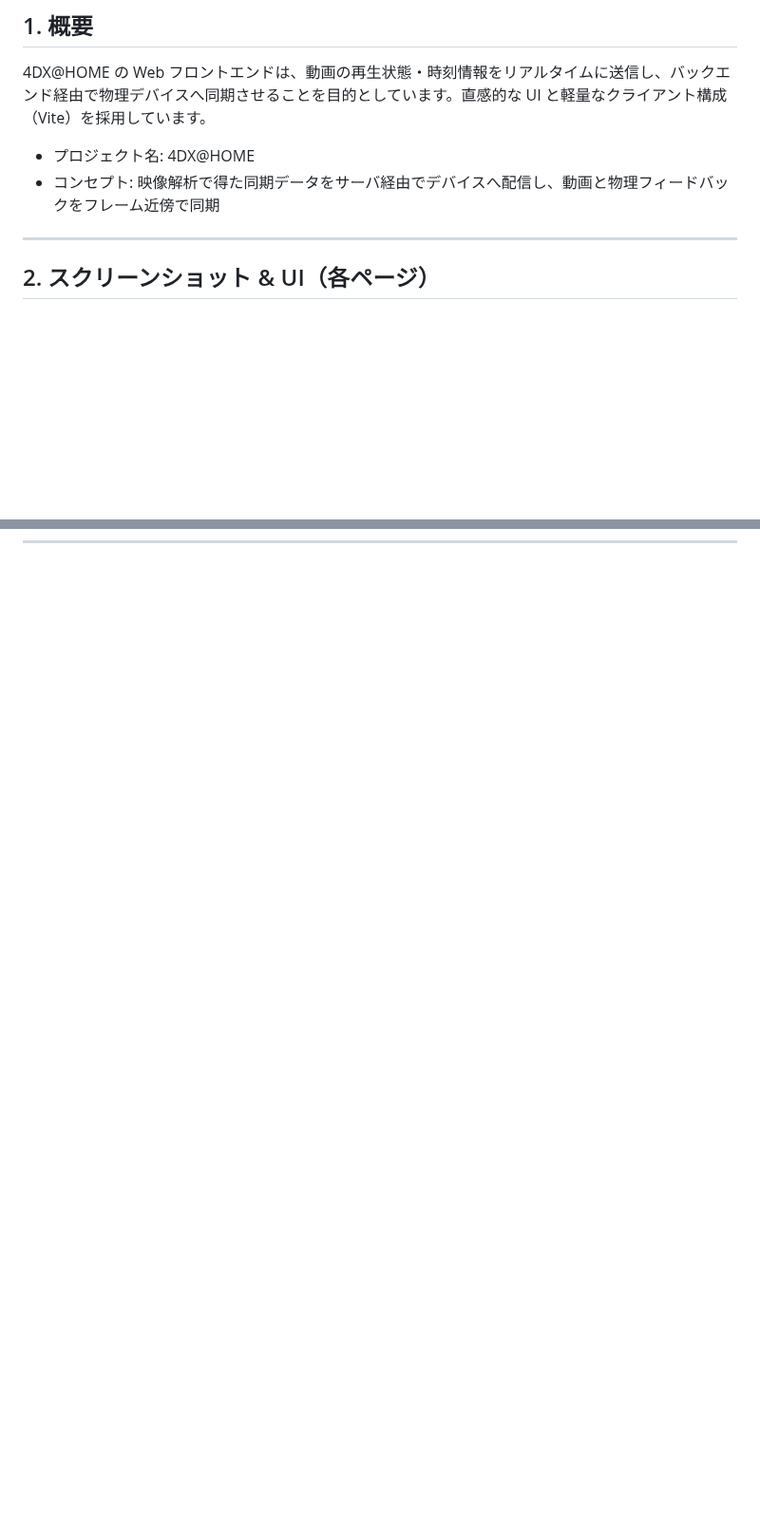
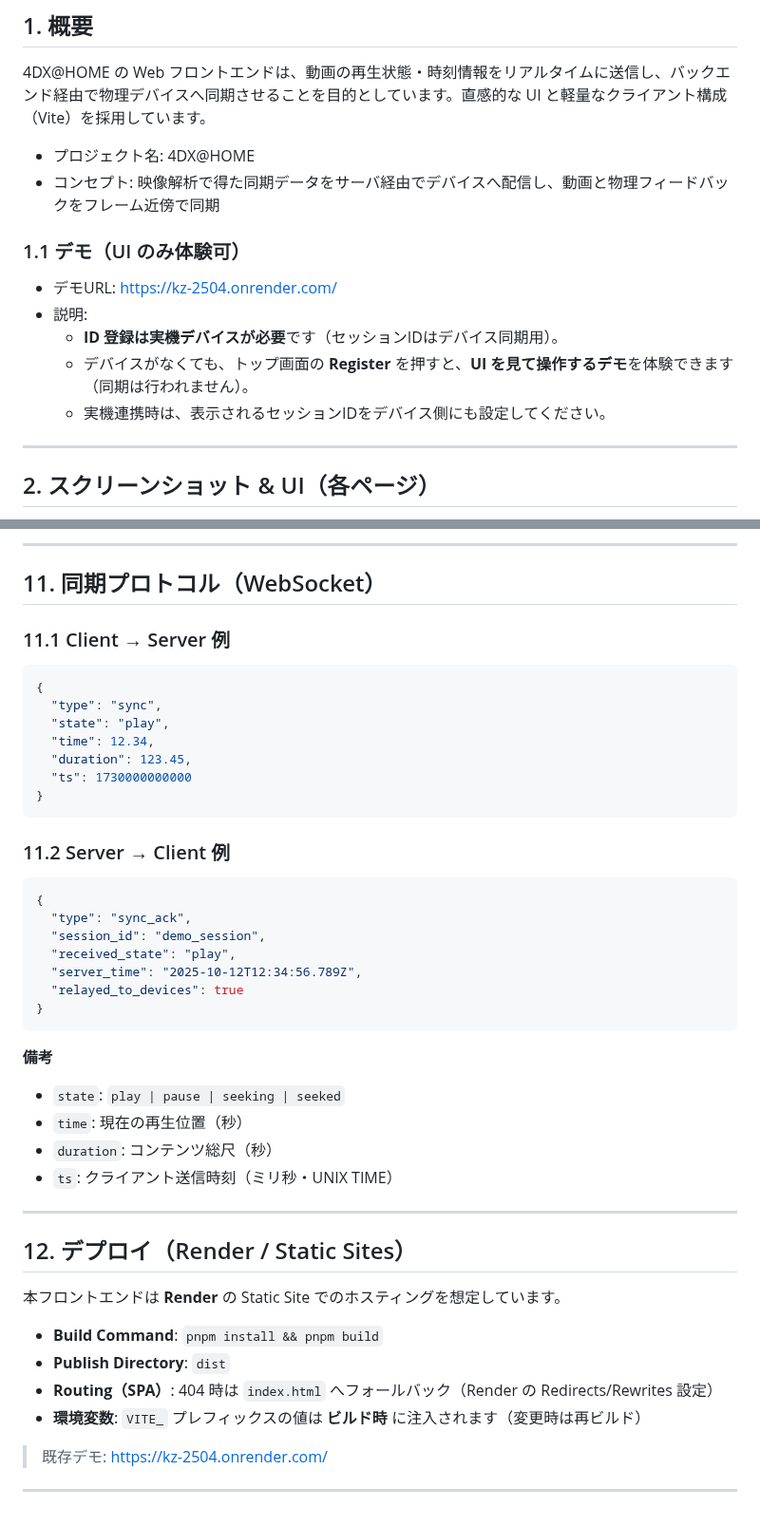
Before and after one commit to jphacks/kz_2504, a Markdown page: docs/frontend-specification.md, 2 parts joined by grey strips. Shown at 95% size. Rendered like a GitHub page; blank space fills up the shorter version.

````diff
--- a/docs/frontend-specification.md
+++ b/docs/frontend-specification.md
@@ -7,6 +7,12 @@
 * プロジェクト名: 4DX@HOME
 * コンセプト: 映像解析で得た同期データをサーバ経由でデバイスへ配信し、動画と物理フィードバックをフレーム近傍で同期
 
+### 1.1 デモ（UI のみ体験可）
+- デモURL: https://kz-2504.onrender.com/
+- 説明:
+  - **ID 登録は実機デバイスが必要**です（セッションIDはデバイス同期用）。
+  - デバイスがなくても、トップ画面の **Register** を押すと、**UI を見て操作するデモ**を体験できます（同期は行われません）。
+  - 実機連携時は、表示されるセッションIDをデバイス側にも設定してください。
 
 ---
 
@@ -167,0 +225,48 @@ sequenceDiagram
+---
+
+## 11. 同期プロトコル（WebSocket）
+
+### 11.1 Client → Server 例
+
+```json
+{
+  "type": "sync",
+  "state": "play",
+  "time": 12.34,
+  "duration": 123.45,
+  "ts": 1730000000000
+}
+```
+
+### 11.2 Server → Client 例
+
+```json
+{
+  "type": "sync_ack",
+  "session_id": "demo_session",
+  "received_state": "play",
+  "server_time": "2025-10-12T12:34:56.789Z",
+  "relayed_to_devices": true
+}
+```
+
+**備考**
+- `state`: `play | pause | seeking | seeked`
+- `time`: 現在の再生位置（秒）
+- `duration`: コンテンツ総尺（秒）
+- `ts`: クライアント送信時刻（ミリ秒・UNIX TIME）
+
+---
+
+## 12. デプロイ（Render / Static Sites）
+
+本フロントエンドは **Render** の Static Site でのホスティングを想定しています。
+
+- **Build Command**: `pnpm install && pnpm build`
+- **Publish Directory**: `dist`
+- **Routing（SPA）**: 404 時は `index.html` へフォールバック（Render の Redirects/Rewrites 設定）
+- **環境変数**: `VITE_` プレフィックスの値は **ビルド時** に注入されます（変更時は再ビルド）
+
+> 既存デモ: https://kz-2504.onrender.com/
+
+---
````
Also changed, not shown: other parts of docs/frontend-specification.md (+53 -2 lines).
